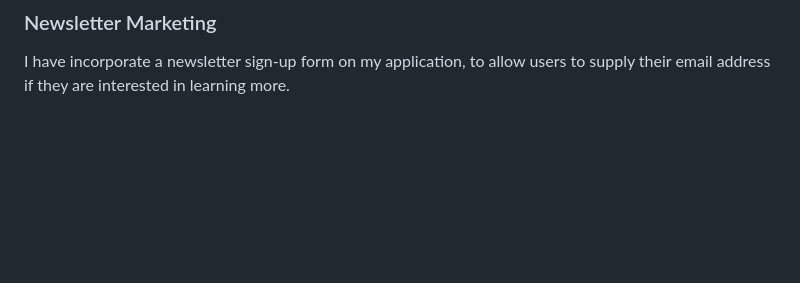
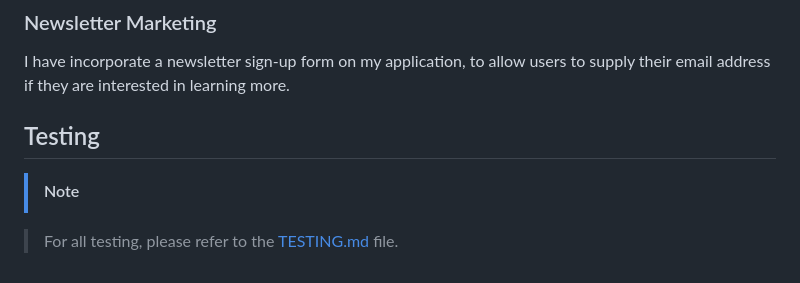
Before and after one commit to DavidFB94/pro-fit-pt, a Markdown page: README.md, the part around the change. Rendered like a GitHub page; blank space fills up the shorter version.

Commit message:
Add Testing section to README

```diff
--- a/README.md
+++ b/README.md
@@ -539,3 +539,9 @@ I've created a Facebook business account.
 ### Newsletter Marketing
 
 I have incorporate a newsletter sign-up form on my application, to allow users to supply their email address if they are interested in learning more.
+
+## Testing
+
+> [!NOTE]
+
+> For all testing, please refer to the [TESTING.md](TESTING.md) file.
```
